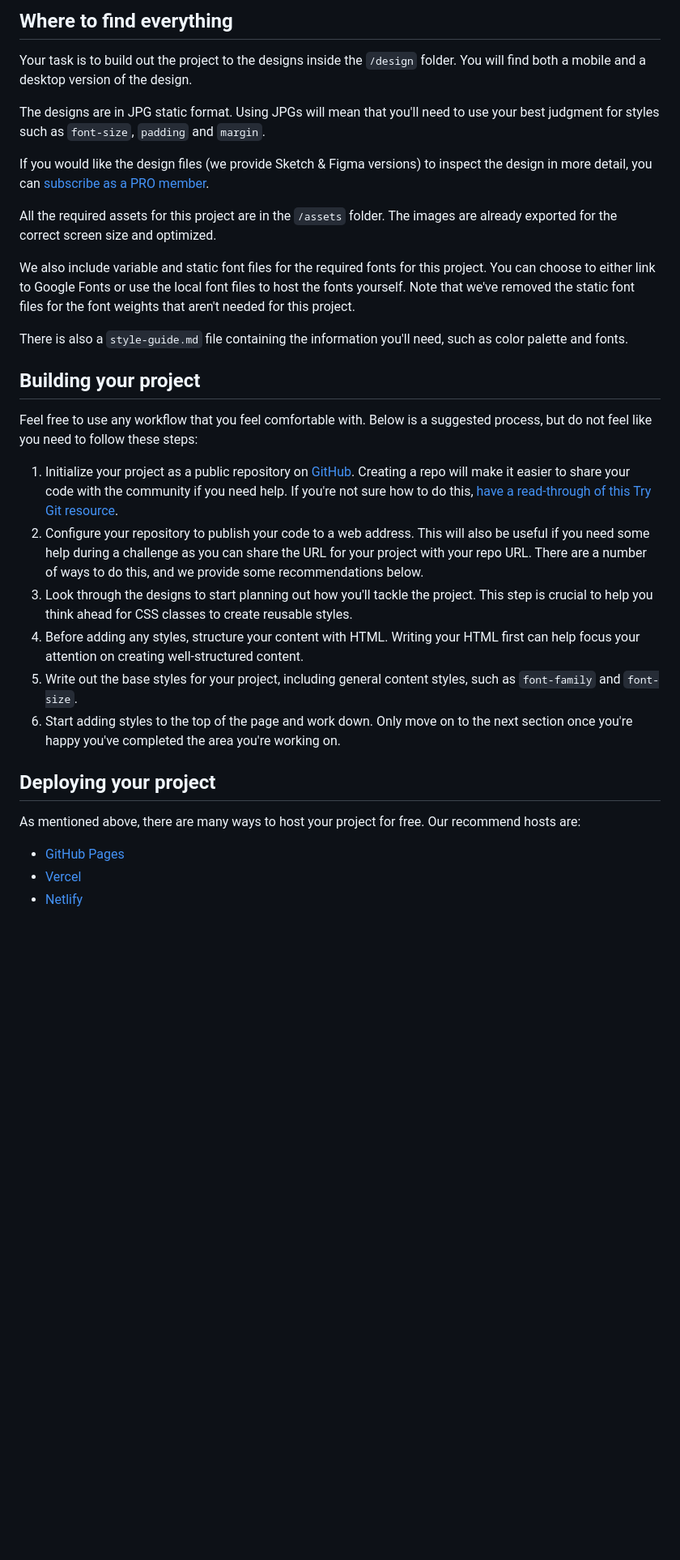
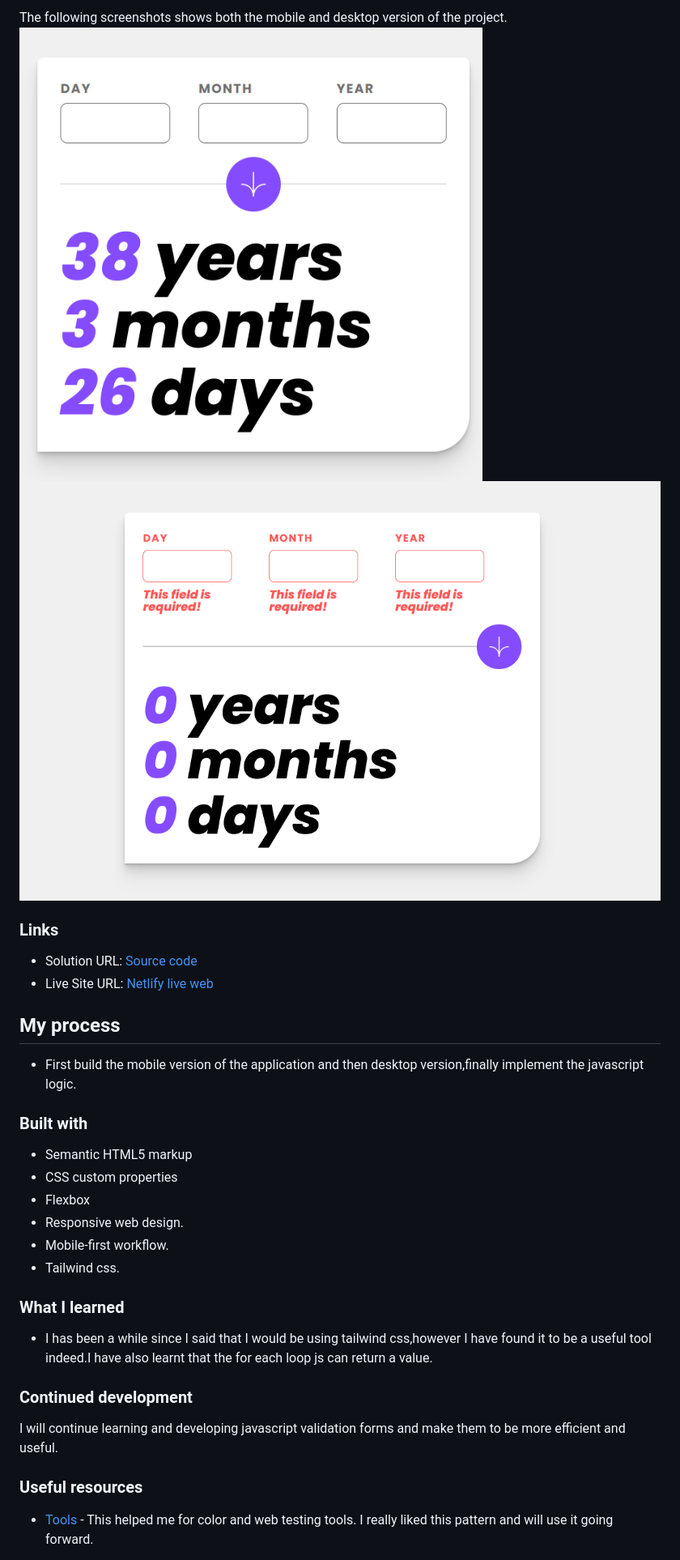
Before and after one commit to Rickyngechu/proj-8, a Markdown page: README.md, the part around the change printed below. Shown: that part at 81% size. Drawn GitHub-style; pictures changed too: assets/images/Screenshot from 2023-10-17 00-50-06.png (added), assets/images/Screenshot from 2023-10-17 00-50-29.png (added); blank space fills up the shorter version.

```diff
--- a/README.md
+++ b/README.md
@@ -33,34 +35,36 @@ Want some support on the challenge? [Join our Slack community](https://www.front
 
-## Where to find everything
+The following screenshots shows both the mobile and desktop version of the project.
+![](./assets/images/Screenshot%20from%202023-10-17%2000-50-06.png)
+![](./assets/images/Screenshot%20from%202023-10-17%2000-50-29.png)
 
-Your task is to build out the project to the designs inside the `/design` folder. You will find both a mobile and a desktop version of the design.
+### Links
 
-The designs are in JPG static format. Using JPGs will mean that you'll need to use your best judgment for styles such as `font-size`, `padding` and `margin`.
+- Solution URL: [Source code](https://github.com/Rickyngechu/proj-7)
+- Live Site URL: [Netlify live web](https://frontendmentour-7.netlify.app)
 
-If you would like the design files (we provide Sketch & Figma versions) to inspect the design in more detail, you can [subscribe as a PRO member](https://www.frontendmentor.io/pro).
+## My process
 
-All the required assets for this project are in the `/assets` folder. The images are already exported for the correct screen size and optimized.
+- First build the mobile version of the application and then desktop version,finally implement the javascript logic.
 
-We also include variable and static font files for the required fonts for this project. You can choose to either link to Google Fonts or use the local font files to host the fonts yourself. Note that we've removed the static font files for the font weights that aren't needed for this project.
+### Built with
 
-There is also a `style-guide.md` file containing the information you'll need, such as color palette and fonts.
+- Semantic HTML5 markup
+- CSS custom properties
+- Flexbox
+- Responsive web design.
+- Mobile-first workflow.
+- Tailwind css.
 
-## Building your project
+### What I learned
 
-Feel free to use any workflow that you feel comfortable with. Below is a suggested process, but do not feel like you need to follow these steps:
+- I has been a while since I said that I would be using tailwind css,however I have found it to be a useful tool indeed.I have also learnt that the for
+  each loop js can return a value.
 
-1. Initialize your project as a public repository on [GitHub](https://github.com/). Creating a repo will make it easier to share your code with the community if you need help. If you're not sure how to do this, [have a read-through of this Try Git resource](https://try.github.io/).
-2. Configure your repository to publish your code to a web address. This will also be useful if you need some help during a challenge as you can share the URL for your project with your repo URL. There are a number of ways to do this, and we provide some recommendations below.
-3. Look through the designs to start planning out how you'll tackle the project. This step is crucial to help you think ahead for CSS classes to create reusable styles.
-4. Before adding any styles, structure your content with HTML. Writing your HTML first can help focus your attention on creating well-structured content.
-5. Write out the base styles for your project, including general content styles, such as `font-family` and `font-size`.
-6. Start adding styles to the top of the page and work down. Only move on to the next section once you're happy you've completed the area you're working on.
+### Continued development
 
-## Deploying your project
+I will continue learning and developing javascript validation forms and make them to be more efficient and useful.
 
-As mentioned above, there are many ways to host your project for free. Our recommend hosts are:
+### Useful resources
 
-- [GitHub Pages](https://pages.github.com/)
-- [Vercel](https://vercel.com/)
-- [Netlify](https://www.netlify.com/)
+- [Tools](Jonas.io/resources) - This helped me for color and web testing tools. I really liked this pattern and will use it going forward.
 
```
Also changed, not shown: other parts of README.md (+28 -45 lines), README-template.md (deleted, +0 -119 lines), 3 other files.
